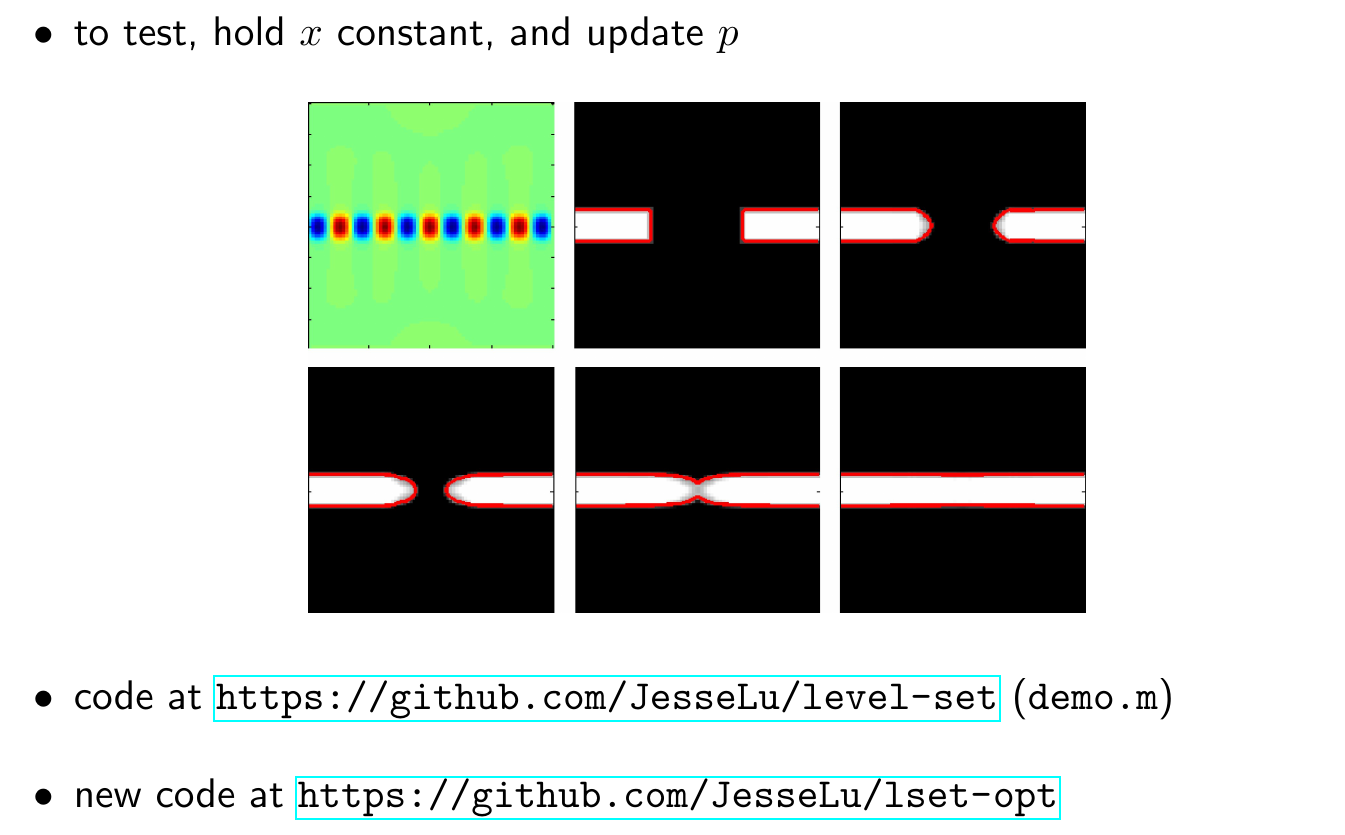
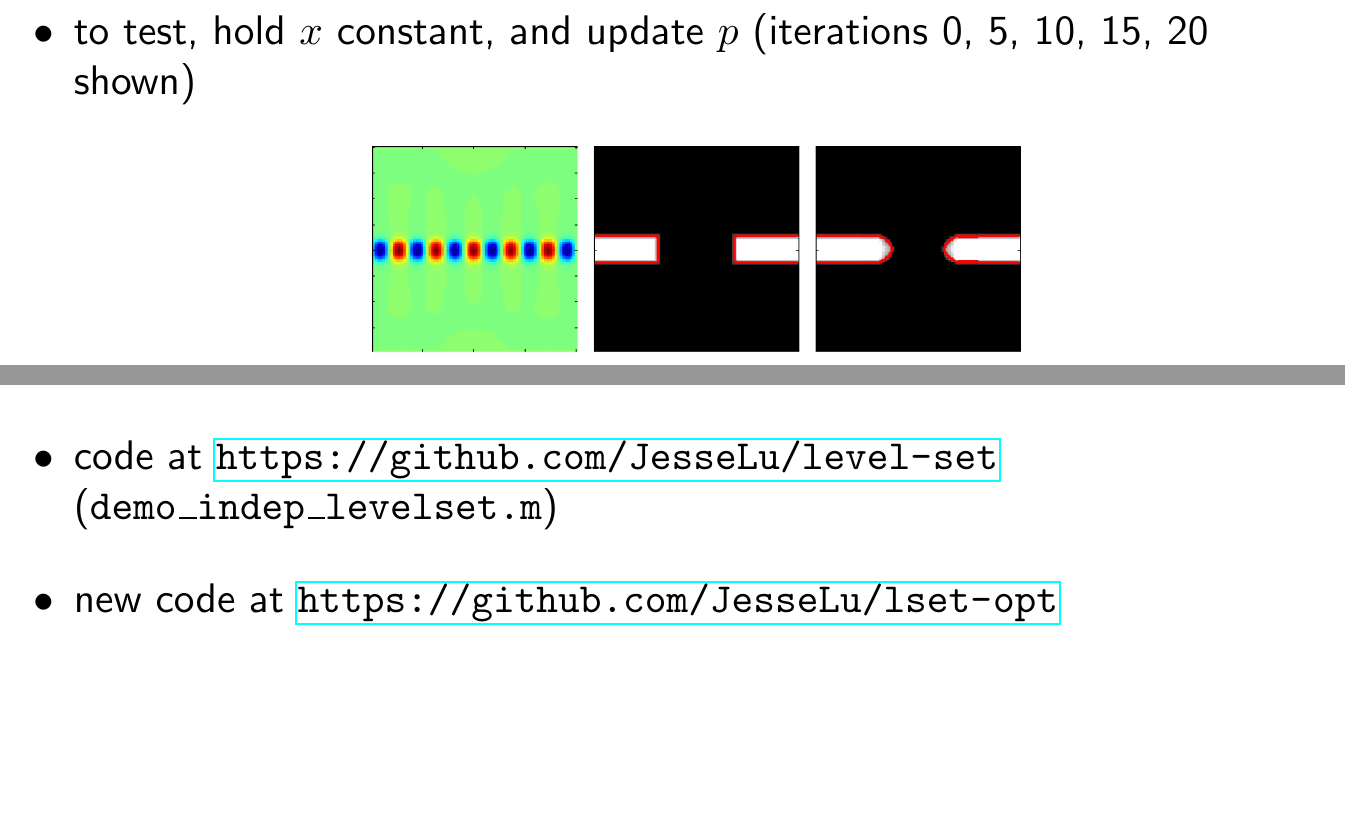
Before and after one commit to JesseLu/misc, a LaTeX document (presentations/group-pres_2011-08-04.tex): part of page 16 of 17 before the commit and two parts of page 16 of 17 after it, the two joined at a grey line, cut so that both start at the same text, the shorter picture padded with empty space. The pictures show the PDF file presentations/group-pres_2011-08-04.pdf that the author committed with the source.

Commit message:
Corrected wrong reference to matlab file on slide 15.

```diff
--- a/presentations/group-pres_2011-08-04.tex
+++ b/presentations/group-pres_2011-08-04.tex
@@ -215,11 +215,11 @@ source: \url{http://en.wikipedia.org/wiki/Level_set_method}
 \newpage
 
 \BIT
-\item to test, hold $x$ constant, and update $p$
+\item to test, hold $x$ constant, and update $p$ (iterations 0, 5, 10, 15, 20 shown)
 \begin{center}
-\includegraphics[width=0.6\textwidth]{../figures/structure-progression.jpg} \\
+\includegraphics[width=0.5\textwidth]{../figures/structure-progression.jpg} \\
 \end{center}
-\item code at \url{https://github.com/JesseLu/level-set} (\texttt{demo.m})
+\item code at \url{https://github.com/JesseLu/level-set} (\texttt{demo\_indep\_levelset.m})
 \item new code at \url{https://github.com/JesseLu/lset-opt}
 \EIT
 
```
Also changed, not shown: presentations/group-pres_2011-08-04.pdf.
